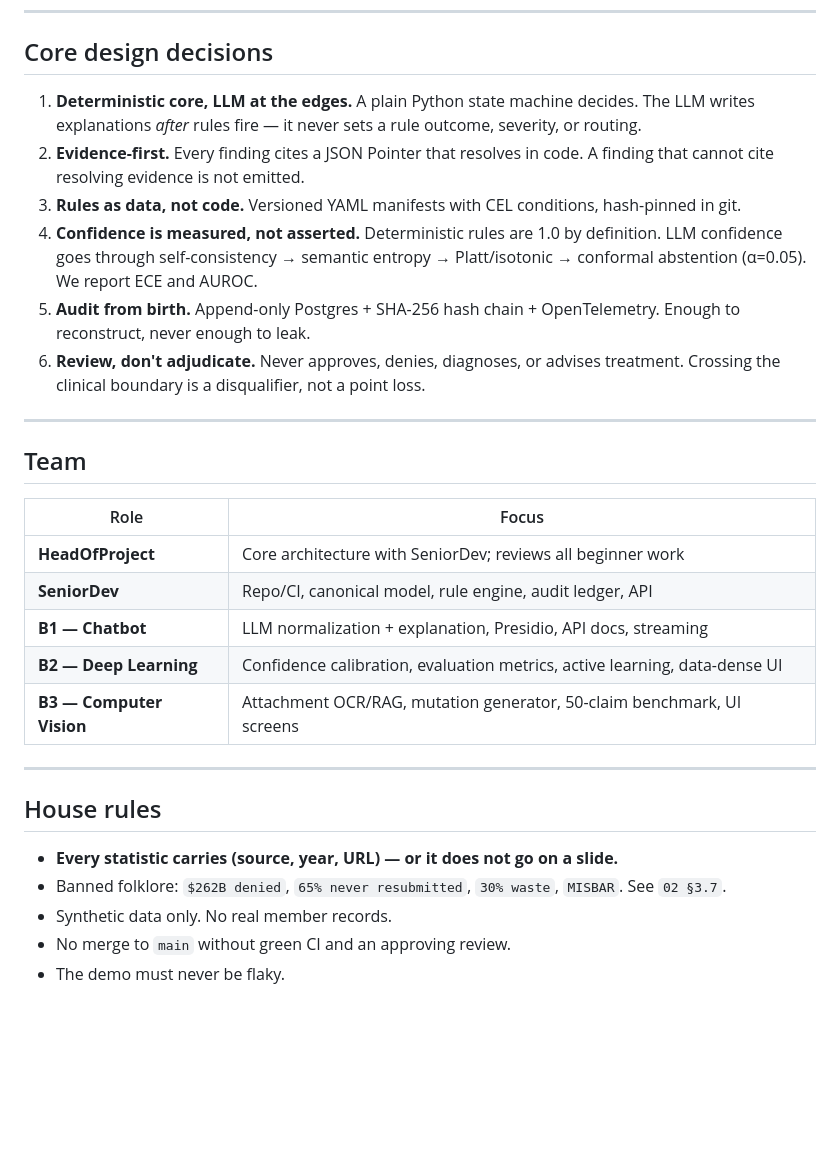
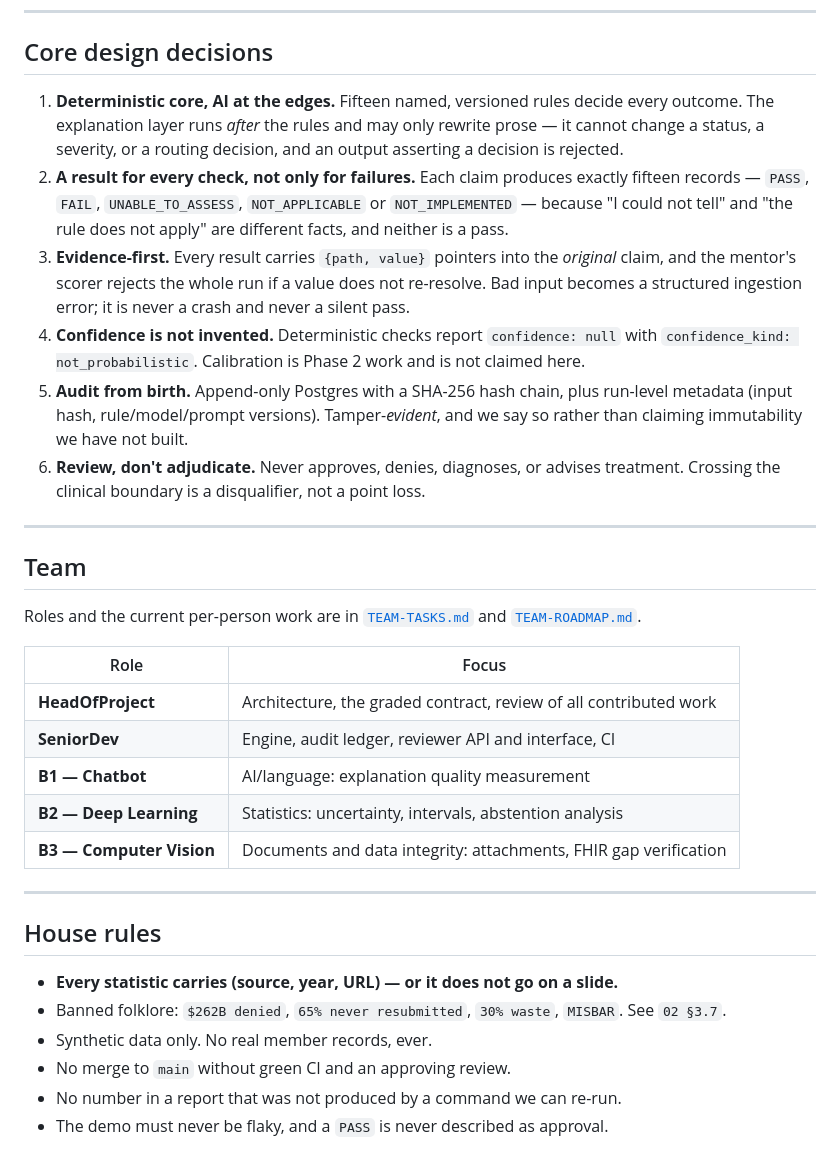
Before and after one commit to OussemaHarrabi/ClaimGuard, a Markdown page: README.md, the part around one of its changes. GitHub-like rendering; blank space fills up the shorter version.

```diff
--- a/README.md
+++ b/README.md
@@ -52,16 +111,20 @@ Read in order.
 
 ## Core design decisions
 
-1. **Deterministic core, LLM at the edges.** A plain Python state machine decides. The LLM writes
-   explanations *after* rules fire — it never sets a rule outcome, severity, or routing.
-2. **Evidence-first.** Every finding cites a JSON Pointer that resolves in code. A finding that
-   cannot cite resolving evidence is not emitted.
-3. **Rules as data, not code.** Versioned YAML manifests with CEL conditions, hash-pinned in git.
-4. **Confidence is measured, not asserted.** Deterministic rules are 1.0 by definition. LLM
-   confidence goes through self-consistency → semantic entropy → Platt/isotonic → conformal
-   abstention (α=0.05). We report ECE and AUROC.
-5. **Audit from birth.** Append-only Postgres + SHA-256 hash chain + OpenTelemetry. Enough to
-   reconstruct, never enough to leak.
+1. **Deterministic core, AI at the edges.** Fifteen named, versioned rules decide every outcome. The
+   explanation layer runs *after* the rules and may only rewrite prose — it cannot change a status, a
+   severity, or a routing decision, and an output asserting a decision is rejected.
+2. **A result for every check, not only for failures.** Each claim produces exactly fifteen records —
+   `PASS`, `FAIL`, `UNABLE_TO_ASSESS`, `NOT_APPLICABLE` or `NOT_IMPLEMENTED` — because "I could not
+   tell" and "the rule does not apply" are different facts, and neither is a pass.
+3. **Evidence-first.** Every result carries `{path, value}` pointers into the *original* claim, and
+   the mentor's scorer rejects the whole run if a value does not re-resolve. Bad input becomes a
+   structured ingestion error; it is never a crash and never a silent pass.
+4. **Confidence is not invented.** Deterministic checks report `confidence: null` with
+   `confidence_kind: not_probabilistic`. Calibration is Phase 2 work and is not claimed here.
+5. **Audit from birth.** Append-only Postgres with a SHA-256 hash chain, plus run-level metadata
+   (input hash, rule/model/prompt versions). Tamper-*evident*, and we say so rather than claiming
+   immutability we have not built.
 6. **Review, don't adjudicate.** Never approves, denies, diagnoses, or advises treatment.
    Crossing the clinical boundary is a disqualifier, not a point loss.
 
@@ -69,13 +132,16 @@ Read in order.
 
 ## Team
 
+Roles and the current per-person work are in [`TEAM-TASKS.md`](TEAM-TASKS.md) and
+[`TEAM-ROADMAP.md`](TEAM-ROADMAP.md).
+
 | Role | Focus |
 |---|---|
-| **HeadOfProject** | Core architecture with SeniorDev; reviews all beginner work |
-| **SeniorDev** | Repo/CI, canonical model, rule engine, audit ledger, API |
-| **B1 — Chatbot** | LLM normalization + explanation, Presidio, API docs, streaming |
-| **B2 — Deep Learning** | Confidence calibration, evaluation metrics, active learning, data-dense UI |
-| **B3 — Computer Vision** | Attachment OCR/RAG, mutation generator, 50-claim benchmark, UI screens |
+| **HeadOfProject** | Architecture, the graded contract, review of all contributed work |
+| **SeniorDev** | Engine, audit ledger, reviewer API and interface, CI |
+| **B1 — Chatbot** | AI/language: explanation quality measurement |
+| **B2 — Deep Learning** | Statistics: uncertainty, intervals, abstention analysis |
+| **B3 — Computer Vision** | Documents and data integrity: attachments, FHIR gap verification |
 
 ---
 
@@ -83,6 +149,7 @@ Read in order.
 
 - **Every statistic carries (source, year, URL) — or it does not go on a slide.**
 - Banned folklore: `$262B denied`, `65% never resubmitted`, `30% waste`, `MISBAR`. See `02 §3.7`.
-- Synthetic data only. No real member records.
+- Synthetic data only. No real member records, ever.
 - No merge to `main` without green CI and an approving review.
-- The demo must never be flaky.
+- No number in a report that was not produced by a command we can re-run.
+- The demo must never be flaky, and a `PASS` is never described as approval.
```
Also changed, not shown: other parts of README.md (+68 -9 lines).
